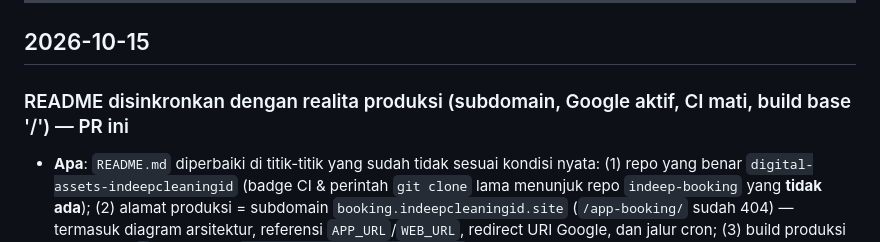
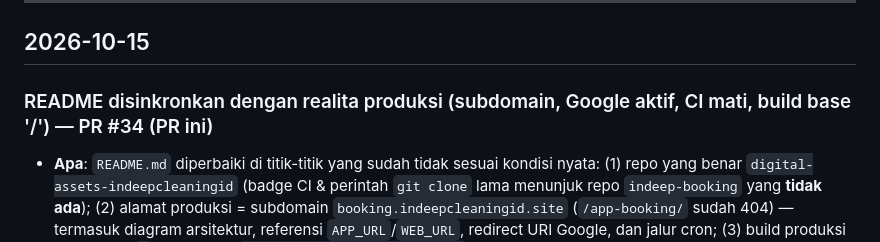
Before and after one commit to indeepcleaningid/digital-assets-indeepcleaningid, a Markdown page: booking/ENGINEER.md, the part around the change. Rendered like a GitHub page.

Commit message:
docs: ENGINEER: isi nomor PR #34

```diff
--- a/booking/ENGINEER.md
+++ b/booking/ENGINEER.md
@@ -10,7 +10,7 @@
 
 ## 2026-10-15
 
-### README disinkronkan dengan realita produksi (subdomain, Google aktif, CI mati, build base '/') — PR ini
+### README disinkronkan dengan realita produksi (subdomain, Google aktif, CI mati, build base '/') — PR #34 (PR ini)
 
 - **Apa**: `README.md` diperbaiki di titik-titik yang sudah tidak sesuai kondisi
   nyata: (1) repo yang benar `digital-assets-indeepcleaningid` (badge CI &
```
